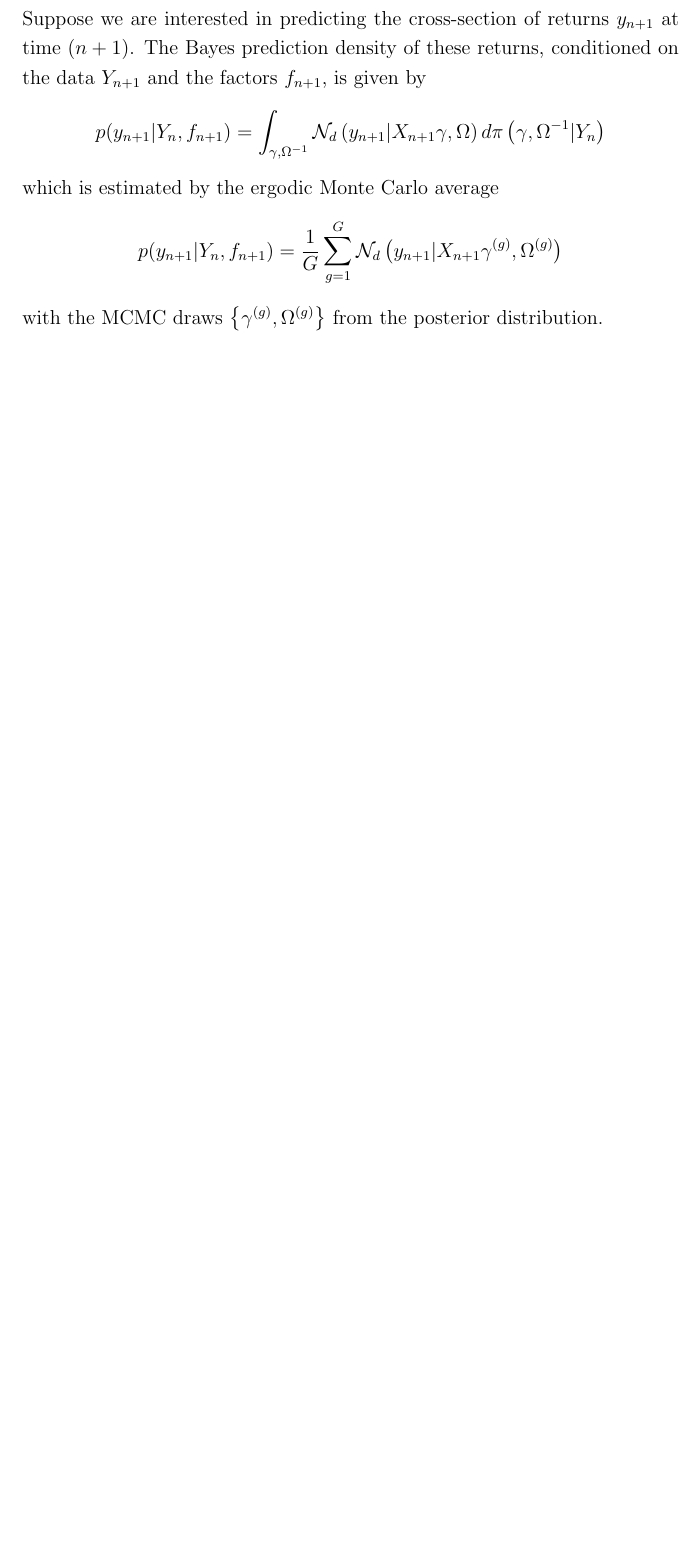
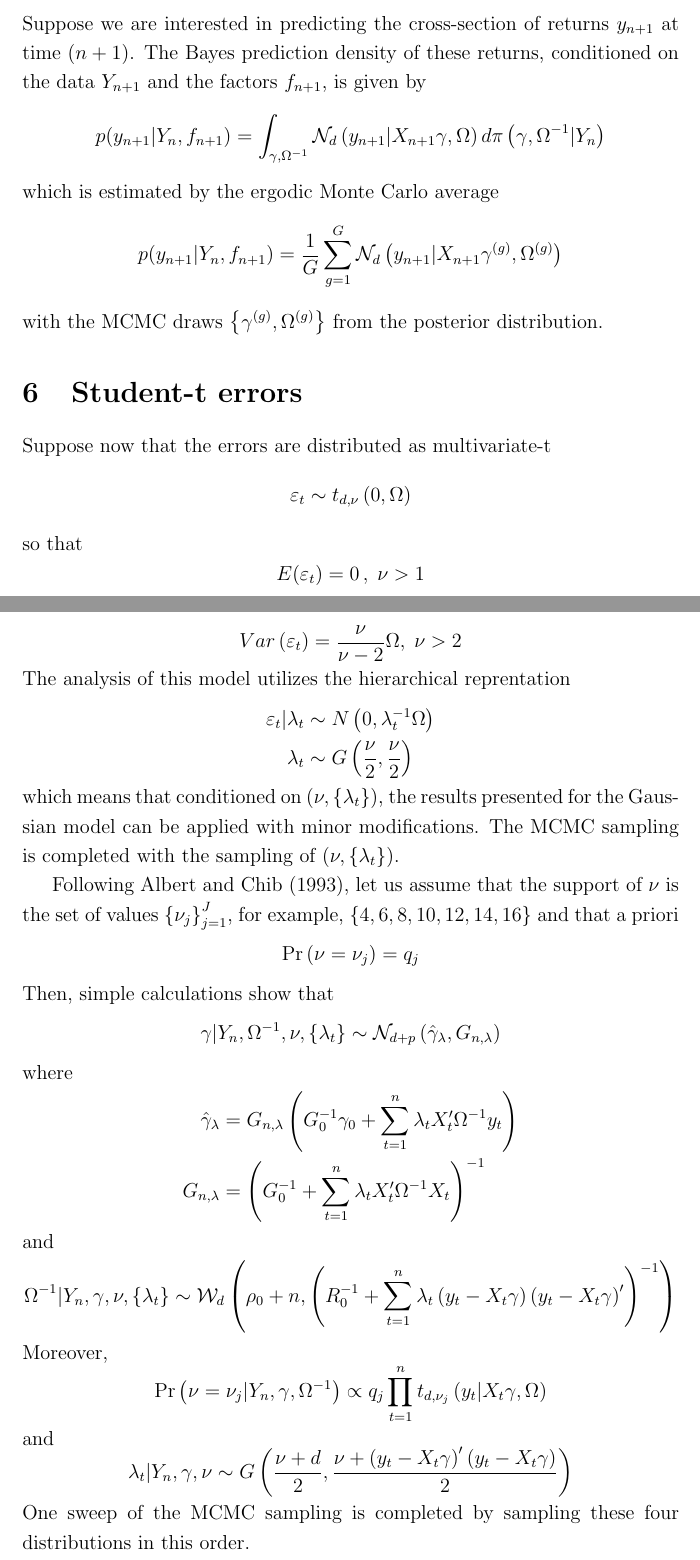
Before and after one commit to fditraglia/factor-choice, a LaTeX document (notes/SURnotes.tex): part of page 3 of 3 before the commit and two parts of pages 3 and 4 of 5 after it, the two joined at a grey line, cut so that both start at the same text, the shorter picture padded with empty space. Compiled offline with pdfLaTeX.

Commit message:
add notes on t errors from Sid

```diff
--- a/notes/SURnotes.tex
+++ b/notes/SURnotes.tex
@@ -124,3 +124,67 @@ y_{n+1}|X_{n+1}\gamma ^{(g)},\Omega ^{(g)}\right)
 with the MCMC draws $\left\{ \gamma ^{(g)},\Omega ^{(g)}\right\} $ from the
 posterior distribution.
 
+
+\section{Student-t errors}
+
+Suppose now that the errors are distributed as multivariate-t%
+\begin{equation*}
+\varepsilon _{t}\sim t_{d,\nu }\left( 0,\Omega \right)
+\end{equation*}%
+so that%
+\begin{equation*}
+E(\varepsilon _{t})=0\,,\;\nu >1
+\end{equation*}%
+\begin{equation*}
+Var\left( \varepsilon _{t}\right) =\frac{\nu }{\nu -2}\Omega ,\;\nu >2
+\end{equation*}%
+The analysis of this model utilizes the hierarchical reprentation
+\begin{align*}
+\varepsilon _{t}|\lambda _{t} &\sim N\left( 0,\lambda _{t}^{-1}\Omega \right)
+\\
+\lambda _{t} &\sim G\left( \frac{\nu }{2},\frac{\nu }{2}\right)
+\end{align*}%
+which means that conditioned on $\left( \nu ,\left\{ \lambda _{t}\right\}
+\right) $, the results presented for the Gaussian model can be applied with
+minor modifications. The MCMC\ sampling is completed with the sampling of $%
+\left( \nu ,\left\{ \lambda _{t}\right\} \right) $.
+
+Following Albert and Chib (1993), let us assume that the support of $\nu $
+is the set of values $\left\{ \nu _{j}\right\} _{j=1}^{J}$, for example, $%
+\left\{ 4,6,8,10,12,14,16\right\} $ and that a priori
+\begin{equation*}
+\Pr \left( \nu =\nu _{j}\right) =q_{j}
+\end{equation*}%
+Then, simple calculations show that
+\begin{equation*}
+\gamma |Y_{n},\Omega ^{-1},\nu ,\left\{ \lambda _{t}\right\} \sim \mathcal{N}%
+_{d+p}\left( \hat{\gamma}_{\lambda },G_{n,\lambda }\right)
+\end{equation*}%
+where
+\begin{align*}
+\hat{\gamma}_{\lambda }& =G_{n,\lambda }\left( G_{0}^{-1}\gamma
+_{0}+\sum_{t=1}^{n}\lambda _{t}X_{t}^{\prime }\Omega ^{-1}y_{t}\right)  \\
+G_{n,\lambda }& =\left( G_{0}^{-1}+\sum_{t=1}^{n}\lambda _{t}X_{t}^{\prime
+}\Omega ^{-1}X_{t}\right) ^{-1}
+\end{align*}%
+and
+\begin{equation*}
+\Omega ^{-1}|Y_{n},\gamma ,\nu ,\left\{ \lambda _{t}\right\} \sim \mathcal{W}%
+_{d}\left( \rho _{0}+n,\left( R_{0}^{-1}+\sum_{t=1}^{n}\lambda _{t}\left(
+y_{t}-X_{t}\gamma \right) \left( y_{t}-X_{t}\gamma \right) ^{\prime }\right)
+^{-1}\right)
+\end{equation*}%
+Moreover,%
+\begin{equation*}
+\Pr \left( \nu =\nu _{j}|Y_{n},\gamma ,\Omega ^{-1}\right) \propto
+q_{j}\prod\limits_{t=1}^{n}t_{d,\nu _{j}}\left( y_{t}|X_{t}\gamma ,\Omega
+\right)
+\end{equation*}%
+and%
+\begin{equation*}
+\lambda _{t}|Y_{n},\gamma ,\nu \sim G\left( \frac{\nu +d}{2},\frac{\nu
++\left( y_{t}-X_{t}\gamma \right) ^{\prime }\left( y_{t}-X_{t}\gamma \right)
+}{2}\right)
+\end{equation*}%
+One sweep of the MCMC\ sampling is completed by sampling these four
+distributions in this order.
```
Also changed, not shown: notes/SURnotes.pdf, notes/SURnotes.tex (55 more changed lines).
